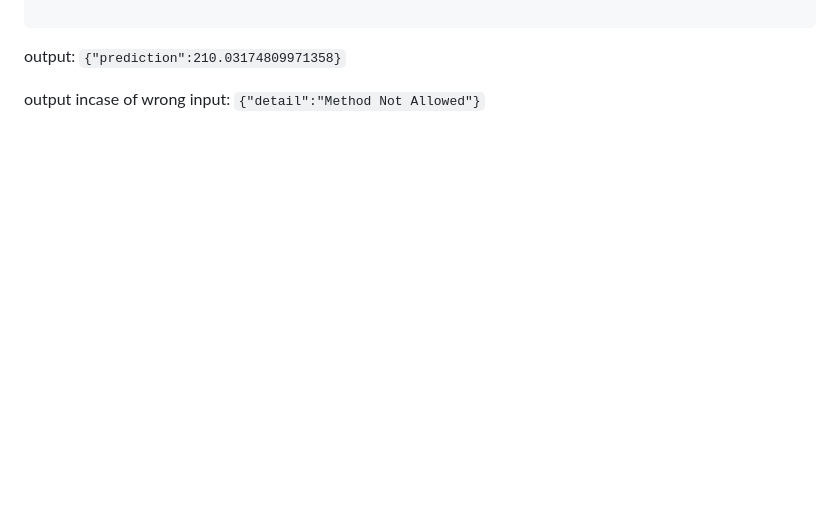
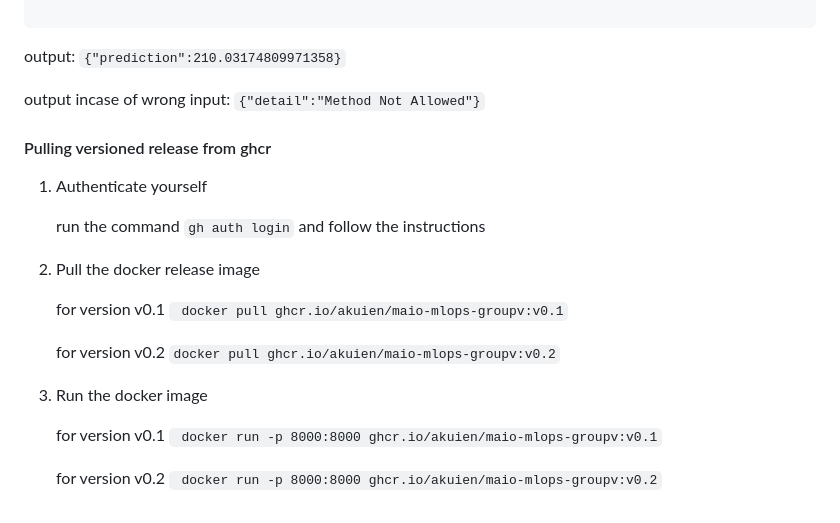
Before and after one commit to akuien/maio-mlops-groupv, a Markdown page: README.md, the part around the change. GitHub-like rendering; blank space fills up the shorter version.

````diff
--- a/README.md
+++ b/README.md
@@ -123,3 +123,25 @@
 output: ``` {"prediction":210.03174809971358} ```
 
 output incase of wrong input: ``` {"detail":"Method Not Allowed"} ```
+
+
+#### Pulling versioned release from ghcr
+1. Authenticate yourself
+
+   run the command ``` gh auth login ``` and follow the instructions
+
+3. Pull the docker release image
+
+   for version v0.1 ``` docker pull ghcr.io/akuien/maio-mlops-groupv:v0.1```
+
+
+   for version v0.2 ``` docker pull ghcr.io/akuien/maio-mlops-groupv:v0.2 ```
+
+
+5. Run the docker image
+
+
+   for version v0.1 ``` docker run -p 8000:8000 ghcr.io/akuien/maio-mlops-groupv:v0.1```
+
+
+   for version v0.2 ``` docker run -p 8000:8000 ghcr.io/akuien/maio-mlops-groupv:v0.2```
````
